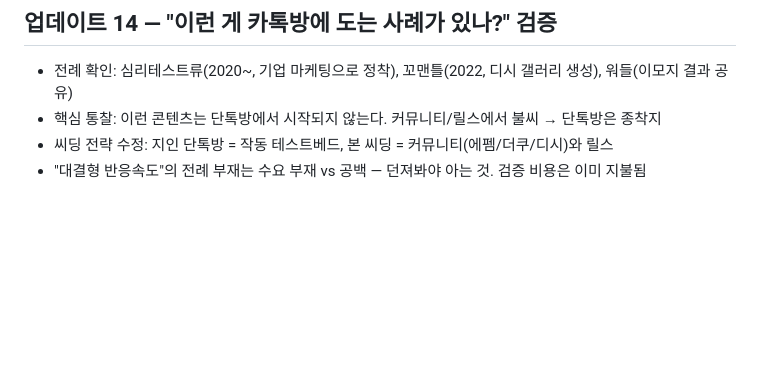
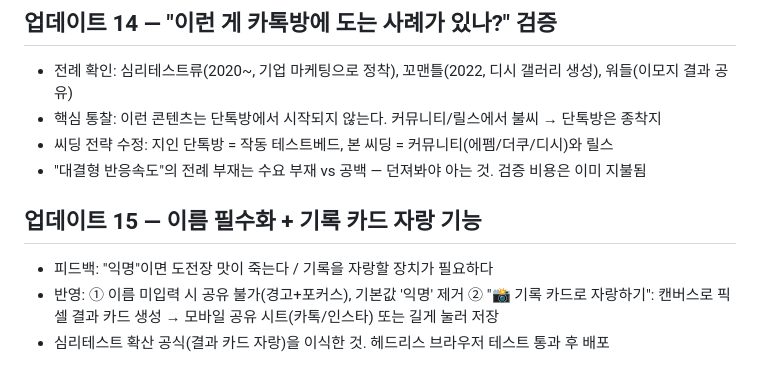
Before and after one commit to sjidok750-creator/Money-, a Markdown page: journal/2026-08-28.md, the part around the change. GitHub-like rendering; blank space fills up the shorter version.

Commit message:
이름 필수화·기록 카드 기능 기록
Co-Authored-By: Claude Fable 5 <noreply@anthropic.com>
Claude-Session: https://claude.ai/code/session_01GRXQEE7nvs4w28tD6yB8Hs

```diff
--- a/journal/2026-08-28.md
+++ b/journal/2026-08-28.md
@@ -110,3 +110,9 @@
 - 핵심 통찰: 이런 콘텐츠는 단톡방에서 시작되지 않는다. 커뮤니티/릴스에서 불씨 → 단톡방은 종착지
 - 씨딩 전략 수정: 지인 단톡방 = 작동 테스트베드, 본 씨딩 = 커뮤니티(에펨/더쿠/디시)와 릴스
 - "대결형 반응속도"의 전례 부재는 수요 부재 vs 공백 — 던져봐야 아는 것. 검증 비용은 이미 지불됨
+
+## 업데이트 15 — 이름 필수화 + 기록 카드 자랑 기능
+- 피드백: "익명"이면 도전장 맛이 죽는다 / 기록을 자랑할 장치가 필요하다
+- 반영: ① 이름 미입력 시 공유 불가(경고+포커스), 기본값 '익명' 제거
+  ② "📸 기록 카드로 자랑하기": 캔버스로 픽셀 결과 카드 생성 → 모바일 공유 시트(카톡/인스타) 또는 길게 눌러 저장
+- 심리테스트 확산 공식(결과 카드 자랑)을 이식한 것. 헤드리스 브라우저 테스트 통과 후 배포
```
